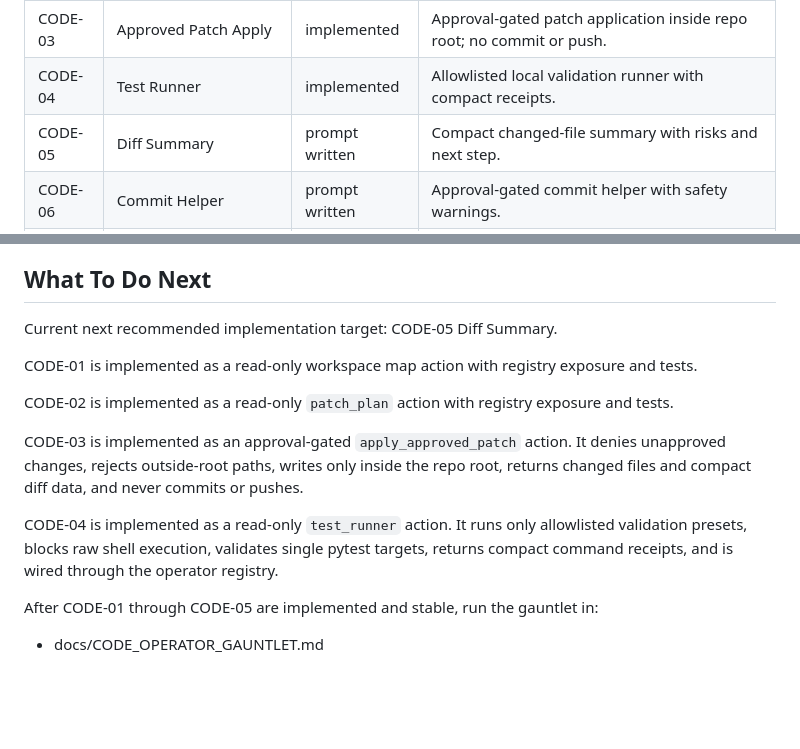
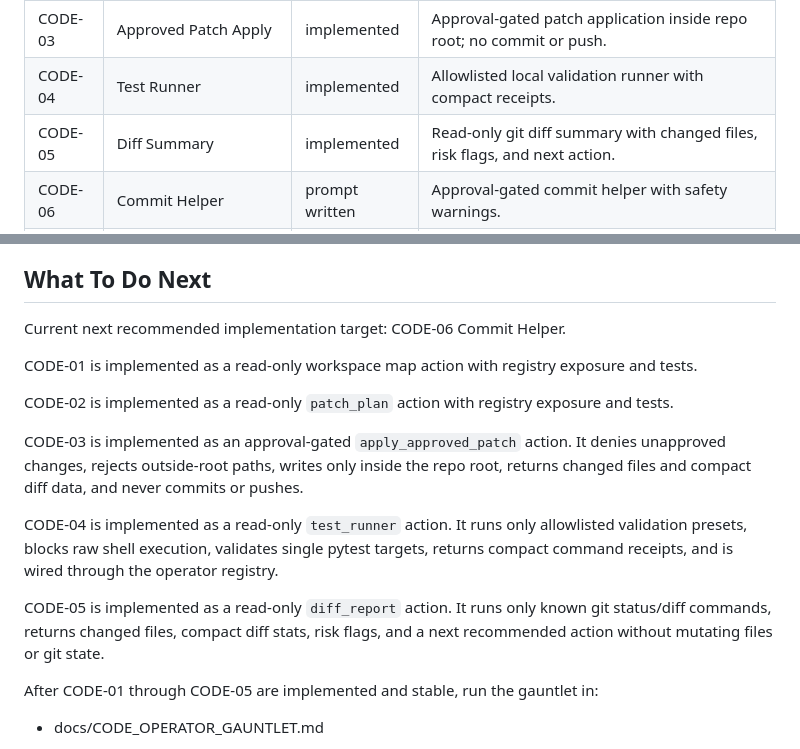
Before and after one commit to otiseduncan/xv7, a Markdown page: docs/CODE_LANE_INDEX.md, 2 parts joined by grey strips. Drawn GitHub-style; blank space fills up the shorter version.

Commit message:
docs: update CODE lane index after CODE-05

```diff
--- a/docs/CODE_LANE_INDEX.md
+++ b/docs/CODE_LANE_INDEX.md
@@ -20,7 +20,7 @@ Use this page first when asking: "what is next?"
 | CODE-02 | Patch Planner | implemented | Read-only planner action fully wired into operator registry; ready for action queue integration. |
 | CODE-03 | Approved Patch Apply | implemented | Approval-gated patch application inside repo root; no commit or push. |
 | CODE-04 | Test Runner | implemented | Allowlisted local validation runner with compact receipts. |
-| CODE-05 | Diff Summary | prompt written | Compact changed-file summary with risks and next step. |
+| CODE-05 | Diff Summary | implemented | Read-only git diff summary with changed files, risk flags, and next action. |
 | CODE-06 | Commit Helper | prompt written | Approval-gated commit helper with safety warnings. |
 | CODE-07 | App Builder Mode | prompt written | Controlled app-builder interaction lane. |
 | CODE-08 | Workflow Learning | prompt written | Capture and apply operator workflow preferences safely. |
@@ -64,7 +64,7 @@ Use this page first when asking: "what is next?"
 
 ## What To Do Next
 
-Current next recommended implementation target: CODE-05 Diff Summary.
+Current next recommended implementation target: CODE-06 Commit Helper.
 
 CODE-01 is implemented as a read-only workspace map action with registry exposure and tests.
 
@@ -74,6 +74,8 @@ CODE-03 is implemented as an approval-gated `apply_approved_patch` action. It de
 
 CODE-04 is implemented as a read-only `test_runner` action. It runs only allowlisted validation presets, blocks raw shell execution, validates single pytest targets, returns compact command receipts, and is wired through the operator registry.
 
+CODE-05 is implemented as a read-only `diff_report` action. It runs only known git status/diff commands, returns changed files, compact diff stats, risk flags, and a next recommended action without mutating files or git state.
+
 After CODE-01 through CODE-05 are implemented and stable, run the gauntlet in:
 
 - docs/CODE_OPERATOR_GAUNTLET.md
```
